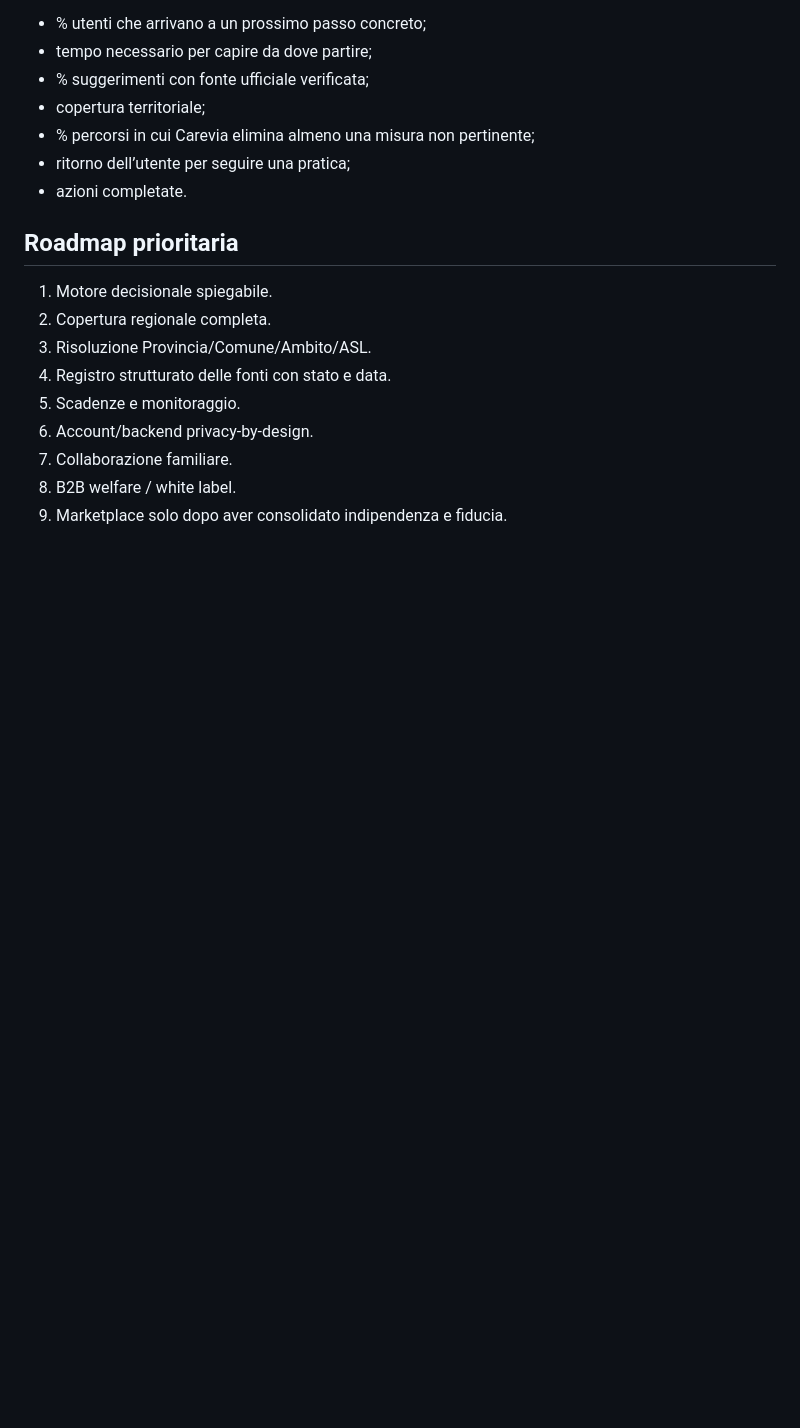
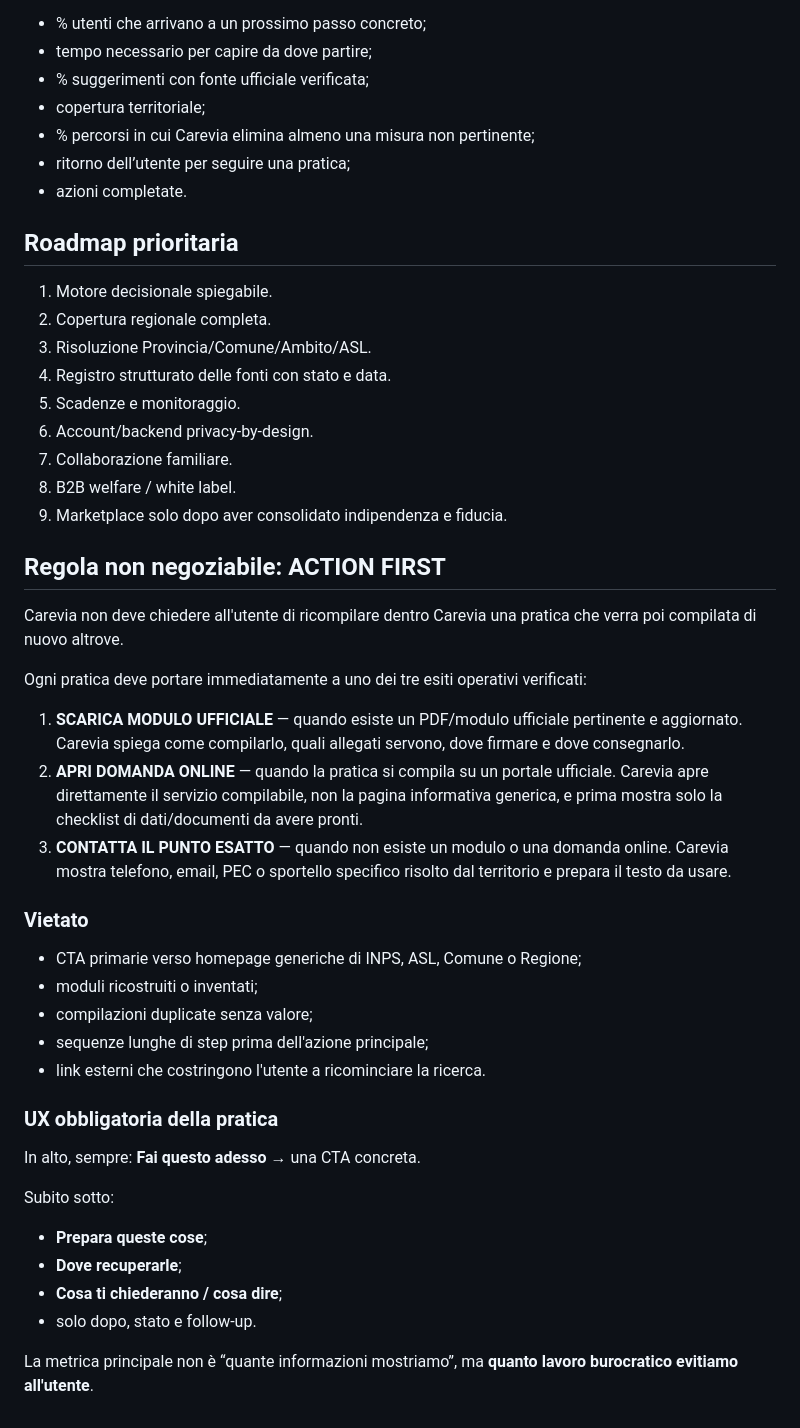
Before and after one commit to baiez82-stack/carevia, a Markdown page: PRODUCT_STRATEGY.md, the part around the change. Rendered like a GitHub page; blank space fills up the shorter version.

Commit message:
Codify action-first anti-bureaucracy product rule

```diff
--- a/PRODUCT_STRATEGY.md
+++ b/PRODUCT_STRATEGY.md
@@ -142,3 +142,33 @@ Misurare:
 7. Collaborazione familiare.
 8. B2B welfare / white label.
 9. Marketplace solo dopo aver consolidato indipendenza e fiducia.
+
+
+## Regola non negoziabile: ACTION FIRST
+
+Carevia non deve chiedere all'utente di ricompilare dentro Carevia una pratica che verra poi compilata di nuovo altrove.
+
+Ogni pratica deve portare immediatamente a uno dei tre esiti operativi verificati:
+
+1. **SCARICA MODULO UFFICIALE** — quando esiste un PDF/modulo ufficiale pertinente e aggiornato. Carevia spiega come compilarlo, quali allegati servono, dove firmare e dove consegnarlo.
+2. **APRI DOMANDA ONLINE** — quando la pratica si compila su un portale ufficiale. Carevia apre direttamente il servizio compilabile, non la pagina informativa generica, e prima mostra solo la checklist di dati/documenti da avere pronti.
+3. **CONTATTA IL PUNTO ESATTO** — quando non esiste un modulo o una domanda online. Carevia mostra telefono, email, PEC o sportello specifico risolto dal territorio e prepara il testo da usare.
+
+### Vietato
+- CTA primarie verso homepage generiche di INPS, ASL, Comune o Regione;
+- moduli ricostruiti o inventati;
+- compilazioni duplicate senza valore;
+- sequenze lunghe di step prima dell'azione principale;
+- link esterni che costringono l'utente a ricominciare la ricerca.
+
+### UX obbligatoria della pratica
+In alto, sempre:
+**Fai questo adesso** → una CTA concreta.
+
+Subito sotto:
+- **Prepara queste cose**;
+- **Dove recuperarle**;
+- **Cosa ti chiederanno / cosa dire**;
+- solo dopo, stato e follow-up.
+
+La metrica principale non è “quante informazioni mostriamo”, ma **quanto lavoro burocratico evitiamo all'utente**.
```
